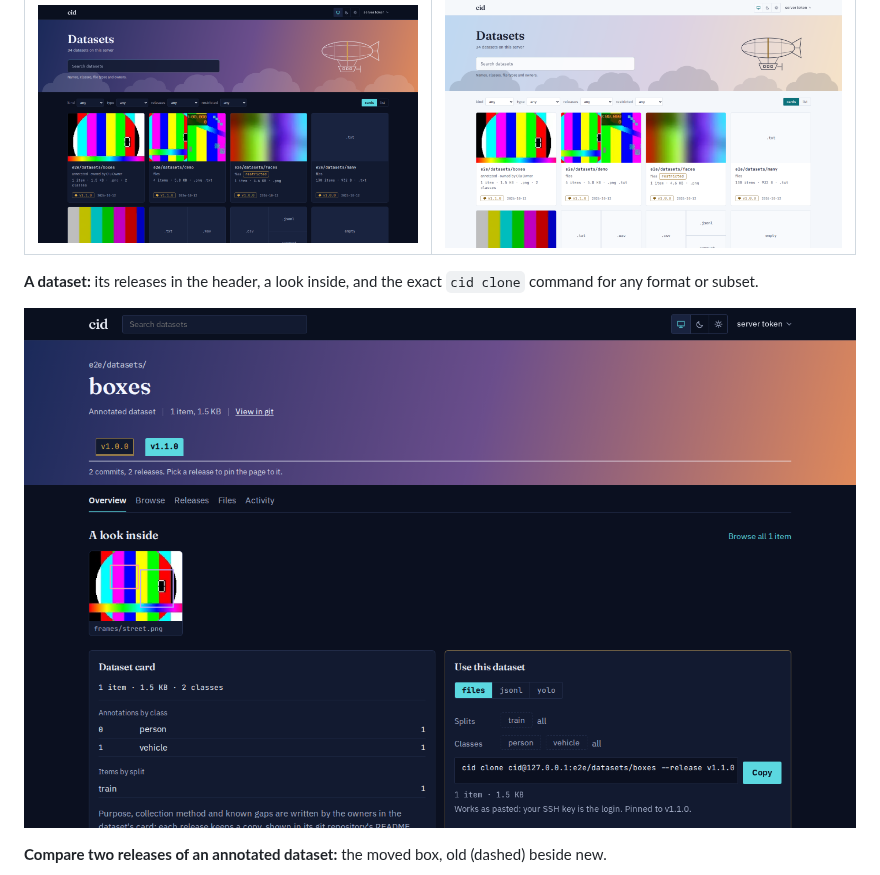
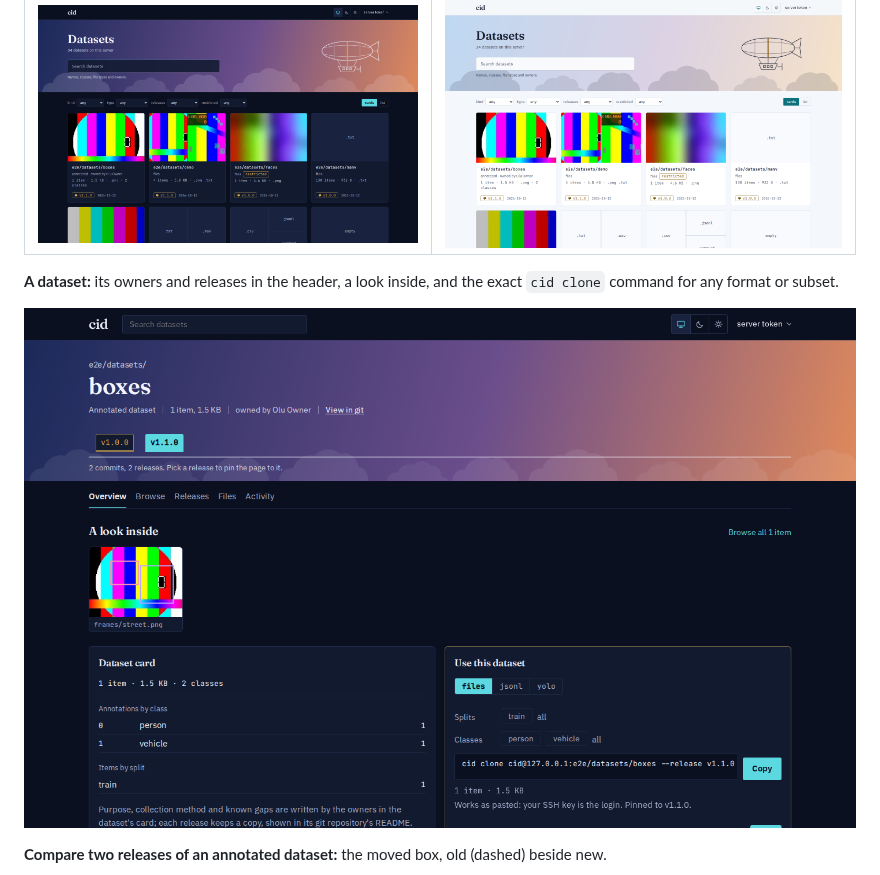
Before and after one commit to asyafalni/cid, a Markdown page: README.md, the part around one of its changes. GitHub-like rendering; pictures changed too: docs/screenshots/overview.png.

Commit message:
Retake the README overview screenshot with owners in the header
The header now names a dataset's owners; the README's overview image was taken before that and did not show them.

```diff
--- a/README.md
+++ b/README.md
@@ -47,6 +47,6 @@ or the switch in the top bar. Design: [`docs/dashboard.md`](docs/dashboard.md).
 |---|---|
 | ![The datasets home in the dark theme: a sky with the search, then dataset cards](docs/screenshots/home-night.png) | ![The datasets home in the light theme](docs/screenshots/home-daybreak.png) |
 
-**A dataset:** its releases in the header, a look inside, and the exact `cid clone`
+**A dataset:** its owners and releases in the header, a look inside, and the exact `cid clone`
 command for any format or subset.
 
```
Also changed, not shown: other parts of README.md (+1 -1 lines).
